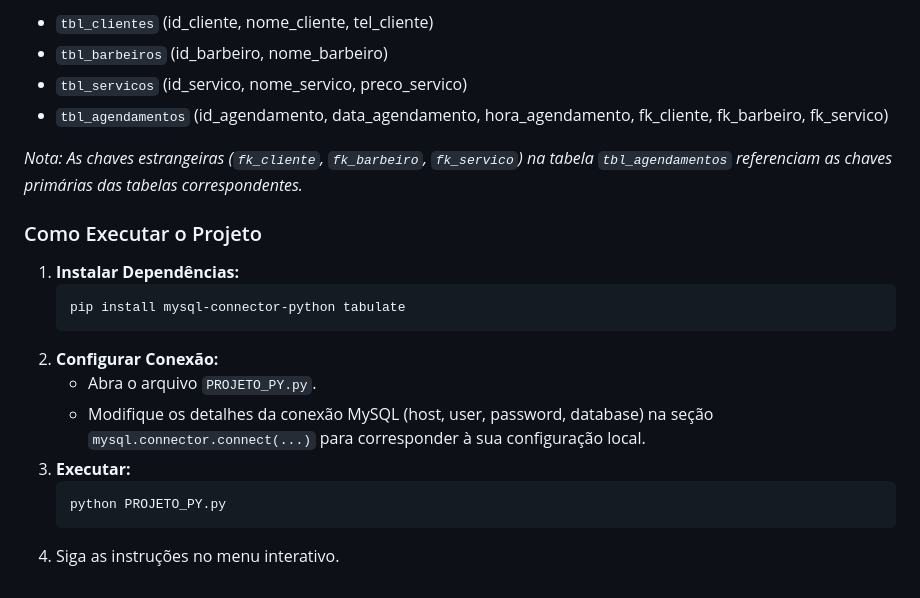
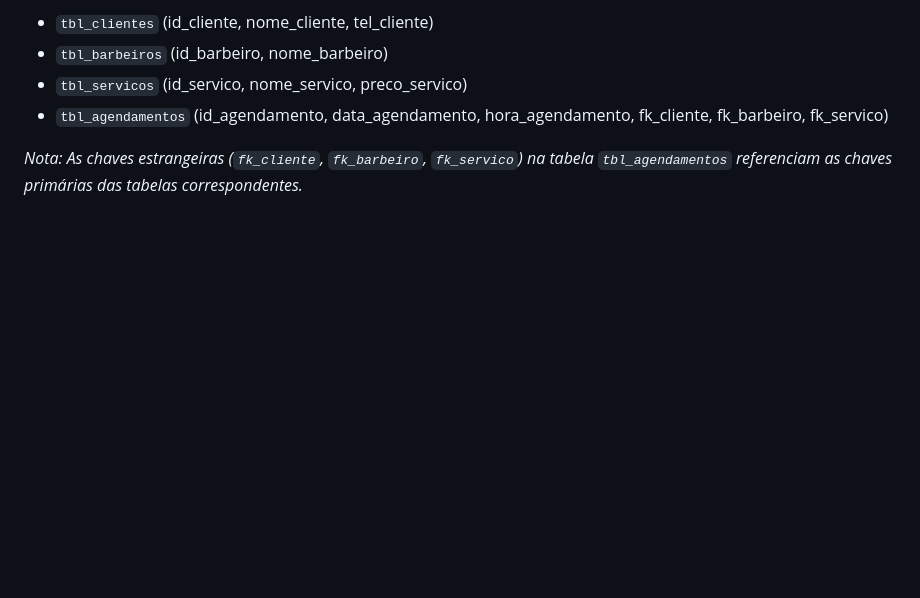
Before and after one commit to jeanvivanco1/sistemabarbearia, a Markdown page: Sistema de Agendamento para Barbearia em Python com MySQL.md, the part around the change. Rendered like a GitHub page; blank space fills up the shorter version.

````diff
--- a/Sistema de Agendamento para Barbearia em Python com MySQL.md
+++ b/Sistema de Agendamento para Barbearia em Python com MySQL.md
@@ -57,18 +57,3 @@ O sistema assume a existência de um banco de dados chamado `barbearia` com as s
 *   `tbl_agendamentos` (id_agendamento, data_agendamento, hora_agendamento, fk_cliente, fk_barbeiro, fk_servico)
 
 *Nota: As chaves estrangeiras (`fk_cliente`, `fk_barbeiro`, `fk_servico`) na tabela `tbl_agendamentos` referenciam as chaves primárias das tabelas correspondentes.*
-
-### Como Executar o Projeto
-
-1.  **Instalar Dependências:**
-    ```bash
-    pip install mysql-connector-python tabulate
-    ```
-2.  **Configurar Conexão:**
-    *   Abra o arquivo `PROJETO_PY.py`.
-    *   Modifique os detalhes da conexão MySQL (host, user, password, database) na seção `mysql.connector.connect(...)` para corresponder à sua configuração local.
-3.  **Executar:**
-    ```bash
-    python PROJETO_PY.py
-    ```
-4.  Siga as instruções no menu interativo.
````
